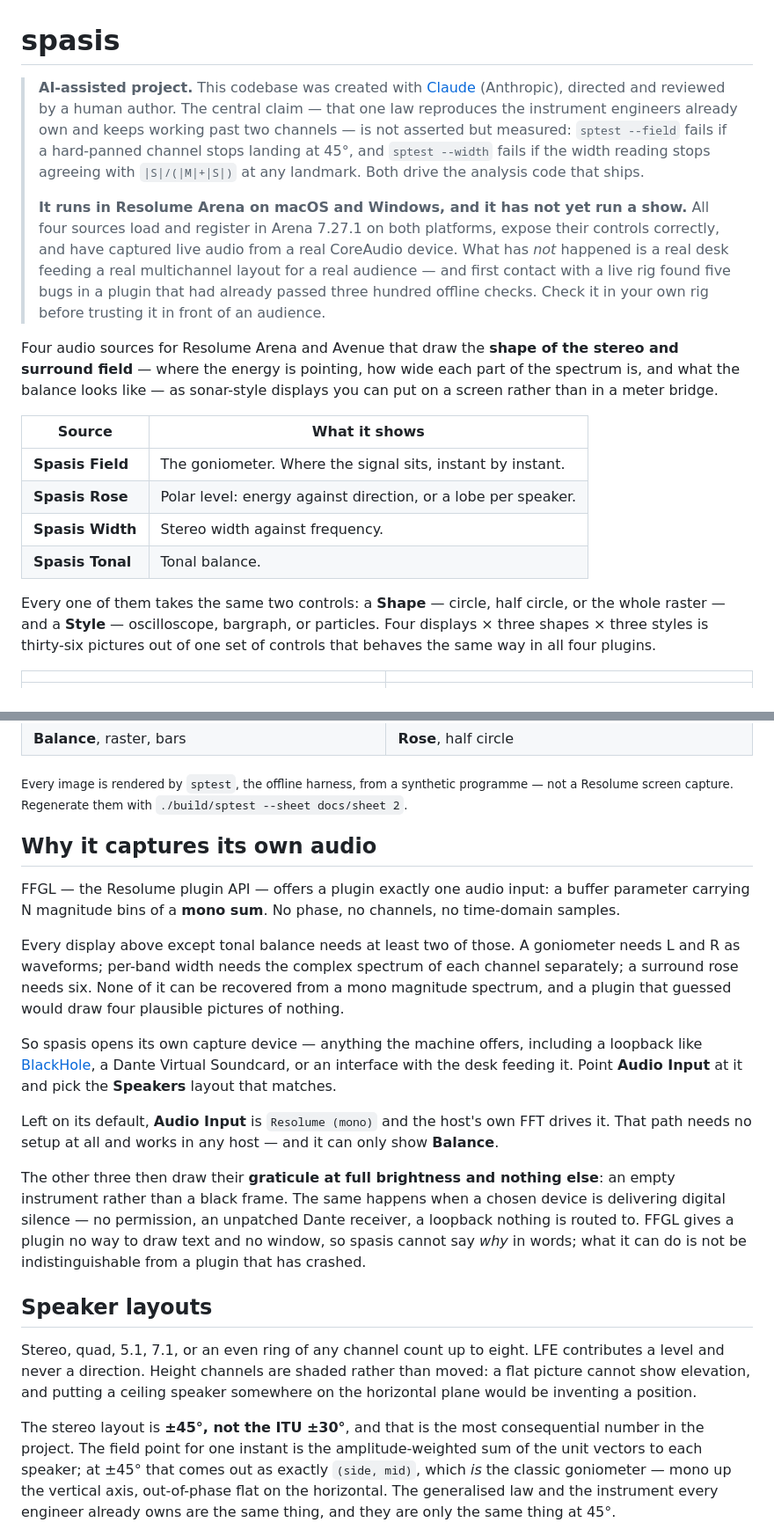
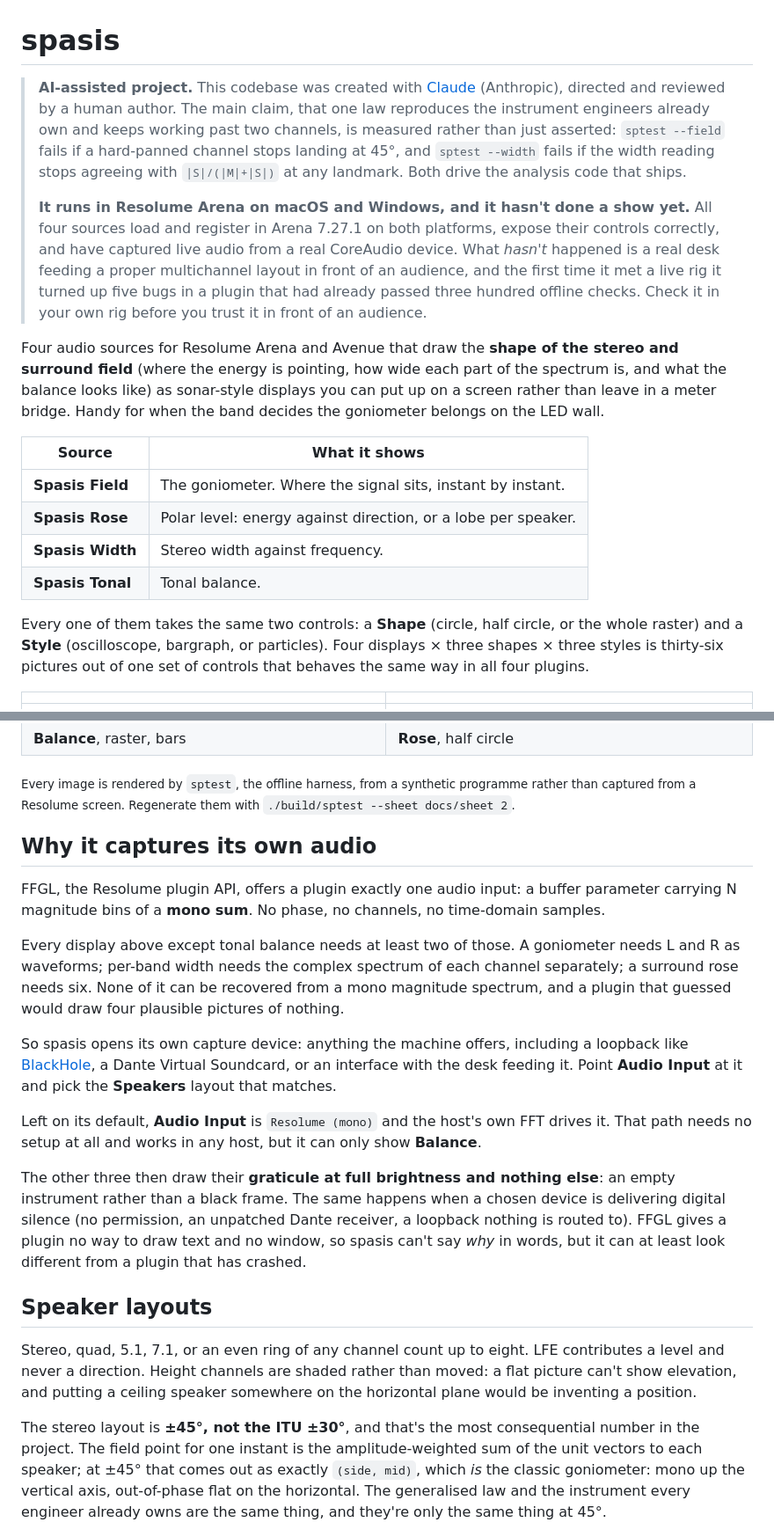
Before and after one commit to stoatworks-labs/spasis, a Markdown page: README.md, 2 parts joined by grey strips. Shown at 88% size. GitHub-like rendering.

```diff
--- a/README.md
+++ b/README.md
@@ -1,25 +1,27 @@
 # spasis
 
 > **AI-assisted project.** This codebase was created with [Claude](https://claude.com/claude-code)
-> (Anthropic), directed and reviewed by a human author. The central claim — that
-> one law reproduces the instrument engineers already own and keeps working past
-> two channels — is not asserted but measured: `sptest --field` fails if a
+> (Anthropic), directed and reviewed by a human author. The main claim, that one
+> law reproduces the instrument engineers already own and keeps working past two
+> channels, is measured rather than just asserted: `sptest --field` fails if a
 > hard-panned channel stops landing at 45°, and `sptest --width` fails if the
 > width reading stops agreeing with `|S|/(|M|+|S|)` at any landmark. Both drive
 > the analysis code that ships.
 >
-> **It runs in Resolume Arena on macOS and Windows, and it has not yet run a
-> show.** All four sources load and register in Arena 7.27.1 on both platforms,
+> **It runs in Resolume Arena on macOS and Windows, and it hasn't done a show
+> yet.** All four sources load and register in Arena 7.27.1 on both platforms,
 > expose their controls correctly, and have captured live audio from a real
-> CoreAudio device. What has *not* happened is a real desk feeding a real
-> multichannel layout for a real audience — and first contact with a live rig
-> found five bugs in a plugin that had already passed three hundred offline
-> checks. Check it in your own rig before trusting it in front of an audience.
+> CoreAudio device. What *hasn't* happened is a real desk feeding a proper
+> multichannel layout in front of an audience, and the first time it met a live
+> rig it turned up five bugs in a plugin that had already passed three hundred
+> offline checks. Check it in your own rig before you trust it in front of an
+> audience.
 
 Four audio sources for Resolume Arena and Avenue that draw the **shape of the
-stereo and surround field** — where the energy is pointing, how wide each part
-of the spectrum is, and what the balance looks like — as sonar-style displays
-you can put on a screen rather than in a meter bridge.
+stereo and surround field** (where the energy is pointing, how wide each part
+of the spectrum is, and what the balance looks like) as sonar-style displays
+you can put up on a screen rather than leave in a meter bridge. Handy for when
+the band decides the goniometer belongs on the LED wall.
 
 | Source | What it shows |
 |---|---|
@@ -28,9 +30,9 @@ you can put on a screen rather than in a meter bridge.
 | **Spasis Width** | Stereo width against frequency. |
 | **Spasis Tonal** | Tonal balance. |
 
-Every one of them takes the same two controls: a **Shape** — circle, half
-circle, or the whole raster — and a **Style** — oscilloscope, bargraph, or
-particles. Four displays × three shapes × three styles is thirty-six pictures
+Every one of them takes the same two controls: a **Shape** (circle, half
+circle, or the whole raster) and a **Style** (oscilloscope, bargraph, or
+particles). Four displays × three shapes × three styles is thirty-six pictures
 out of one set of controls that behaves the same way in all four plugins.
 
 | | |
@@ -43,12 +45,12 @@ out of one set of controls that behaves the same way in all four plugins.
 | **Balance**, raster, bars | **Rose**, half circle |
 
 <sub>Every image is rendered by `sptest`, the offline harness, from a synthetic
-programme — not a Resolume screen capture. Regenerate them with
+programme rather than captured from a Resolume screen. Regenerate them with
 `./build/sptest --sheet docs/sheet 2`.</sub>
 
 ## Why it captures its own audio
 
-FFGL — the Resolume plugin API — offers a plugin exactly one audio input: a
+FFGL, the Resolume plugin API, offers a plugin exactly one audio input: a
 buffer parameter carrying N magnitude bins of a **mono sum**. No phase, no
 channels, no time-domain samples.
 
@@ -58,35 +60,35 @@ of each channel separately; a surround rose needs six. None of it can be
 recovered from a mono magnitude spectrum, and a plugin that guessed would draw
 four plausible pictures of nothing.
 
-So spasis opens its own capture device — anything the machine offers, including
+So spasis opens its own capture device: anything the machine offers, including
 a loopback like [BlackHole](https://existential.audio/blackhole/), a Dante
 Virtual Soundcard, or an interface with the desk feeding it. Point **Audio
 Input** at it and pick the **Speakers** layout that matches.
 
 Left on its default, **Audio Input** is `Resolume (mono)` and the host's own FFT
-drives it. That path needs no setup at all and works in any host — and it can
+drives it. That path needs no setup at all and works in any host, but it can
 only show **Balance**.
 
 The other three then draw their **graticule at full brightness and nothing
 else**: an empty instrument rather than a black frame. The same happens when a
-chosen device is delivering digital silence — no permission, an unpatched Dante
-receiver, a loopback nothing is routed to. FFGL gives a plugin no way to draw
-text and no window, so spasis cannot say *why* in words; what it can do is not
-be indistinguishable from a plugin that has crashed.
+chosen device is delivering digital silence (no permission, an unpatched Dante
+receiver, a loopback nothing is routed to). FFGL gives a plugin no way to draw
+text and no window, so spasis can't say *why* in words, but it can at least
+look different from a plugin that has crashed.
 
 ## Speaker layouts
 
 Stereo, quad, 5.1, 7.1, or an even ring of any channel count up to eight. LFE
 contributes a level and never a direction. Height channels are shaded rather
-than moved: a flat picture cannot show elevation, and putting a ceiling speaker
+than moved: a flat picture can't show elevation, and putting a ceiling speaker
 somewhere on the horizontal plane would be inventing a position.
 
-The stereo layout is **±45°, not the ITU ±30°**, and that is the most
+The stereo layout is **±45°, not the ITU ±30°**, and that's the most
 consequential number in the project. The field point for one instant is the
 amplitude-weighted sum of the unit vectors to each speaker; at ±45° that comes
-out as exactly `(side, mid)`, which *is* the classic goniometer — mono up the
+out as exactly `(side, mid)`, which *is* the classic goniometer: mono up the
 vertical axis, out-of-phase flat on the horizontal. The generalised law and the
-instrument every engineer already owns are the same thing, and they are only the
+instrument every engineer already owns are the same thing, and they're only the
 same thing at 45°.
 
 [![Spasis — the shape of the stereo and surround field](docs/video-thumb.png)](https://www.youtube.com/watch?v=ADnNv8YfdMQ)
```
Also changed, not shown: other parts of README.md (+18 -17 lines), docs/USER-GUIDE.md (+37 -38 lines).
